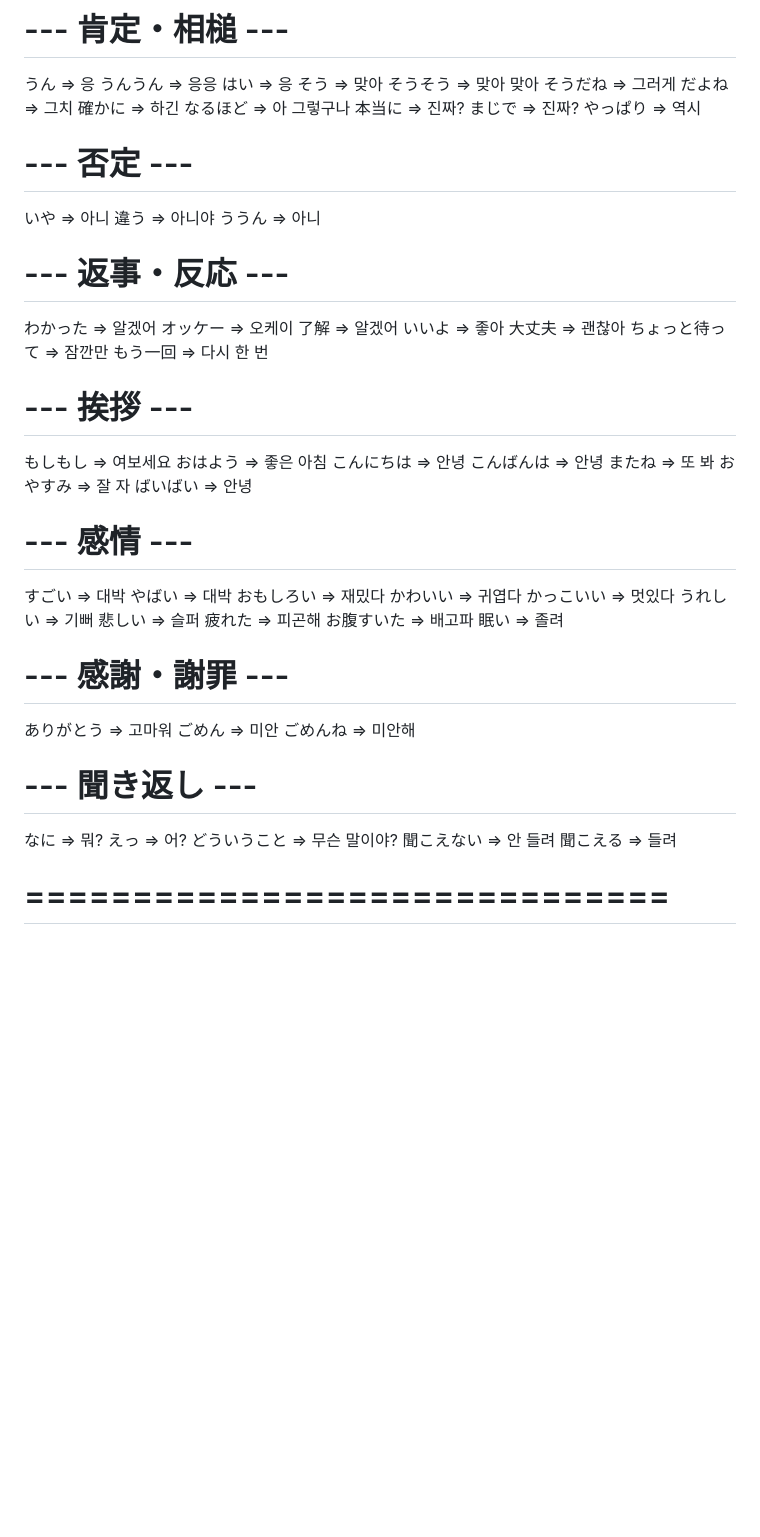
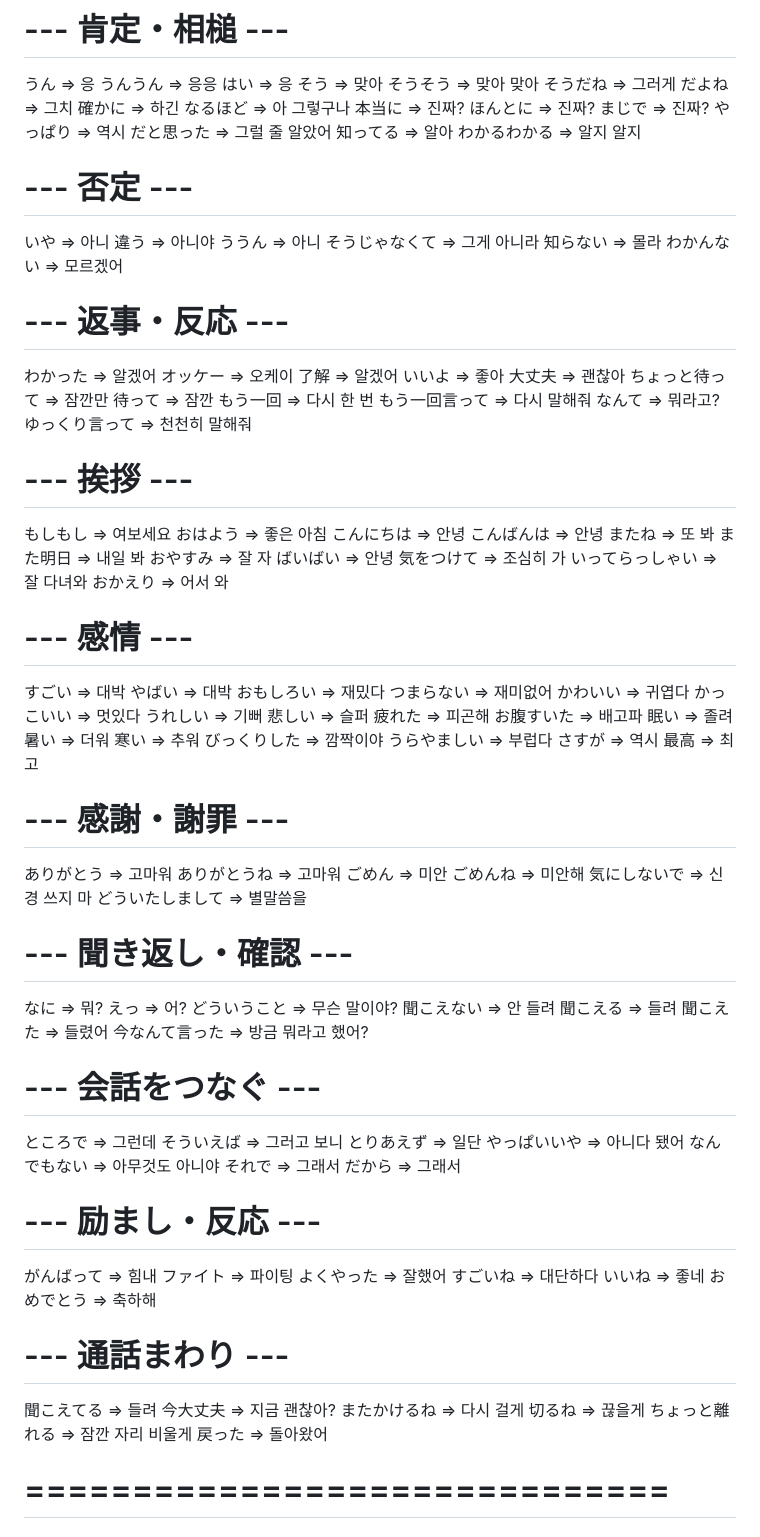
Before and after one commit to Soma2028/live-translate, a Markdown page: fixed-phrases.md, the part around one of its changes. Rendered like a GitHub page; blank space fills up the shorter version.

```diff
--- a/fixed-phrases.md
+++ b/fixed-phrases.md
@@ -31,13 +33,20 @@
 確かに => 하긴
 なるほど => 아 그렇구나
 本当に => 진짜?
+ほんとに => 진짜?
 まじで => 진짜?
 やっぱり => 역시
+だと思った => 그럴 줄 알았어
+知ってる => 알아
+わかるわかる => 알지 알지
 
 # --- 否定 ---
 いや => 아니
 違う => 아니야
 ううん => 아니
+そうじゃなくて => 그게 아니라
+知らない => 몰라
+わかんない => 모르겠어
 
 # --- 返事・反応 ---
 わかった => 알겠어
@@ -46,7 +55,11 @@
 いいよ => 좋아
 大丈夫 => 괜찮아
 ちょっと待って => 잠깐만
+待って => 잠깐
 もう一回 => 다시 한 번
+もう一回言って => 다시 말해줘
+なんて => 뭐라고?
+ゆっくり言って => 천천히 말해줘
 
 # --- 挨拶 ---
 もしもし => 여보세요
@@ -54,13 +67,18 @@
 こんにちは => 안녕
 こんばんは => 안녕
 またね => 또 봐
+また明日 => 내일 봐
 おやすみ => 잘 자
 ばいばい => 안녕
+気をつけて => 조심히 가
+いってらっしゃい => 잘 다녀와
+おかえり => 어서 와
 
 # --- 感情 ---
 すごい => 대박
 やばい => 대박
 おもしろい => 재밌다
+つまらない => 재미없어
 かわいい => 귀엽다
 かっこいい => 멋있다
 うれしい => 기뻐
@@ -68,18 +86,54 @@
 疲れた => 피곤해
 お腹すいた => 배고파
 眠い => 졸려
+暑い => 더워
+寒い => 추워
+びっくりした => 깜짝이야
+うらやましい => 부럽다
+さすが => 역시
+最高 => 최고
 
 # --- 感謝・謝罪 ---
 ありがとう => 고마워
+ありがとうね => 고마워
 ごめん => 미안
 ごめんね => 미안해
+気にしないで => 신경 쓰지 마
+どういたしまして => 별말씀을
 
-# --- 聞き返し ---
+# --- 聞き返し・確認 ---
 なに => 뭐?
 えっ => 어?
 どういうこと => 무슨 말이야?
 聞こえない => 안 들려
 聞こえる => 들려
+聞こえた => 들렸어
+今なんて言った => 방금 뭐라고 했어?
+
+# --- 会話をつなぐ ---
+ところで => 그런데
+そういえば => 그러고 보니
+とりあえず => 일단
+やっぱいいや => 아니다 됐어
+なんでもない => 아무것도 아니야
+それで => 그래서
+だから => 그래서
+
+# --- 励まし・反応 ---
+がんばって => 힘내
+ファイト => 파이팅
+よくやった => 잘했어
+すごいね => 대단하다
+いいね => 좋네
+おめでとう => 축하해
+
+# --- 通話まわり ---
+聞こえてる => 들려
+今大丈夫 => 지금 괜찮아?
+またかけるね => 다시 걸게
+切るね => 끊을게
+ちょっと離れる => 잠깐 자리 비울게
+戻った => 돌아왔어
 
 # ==============================
 # 韓国語 → 日本語
```
Also changed, not shown: other parts of fixed-phrases.md (+55 -5 lines).
